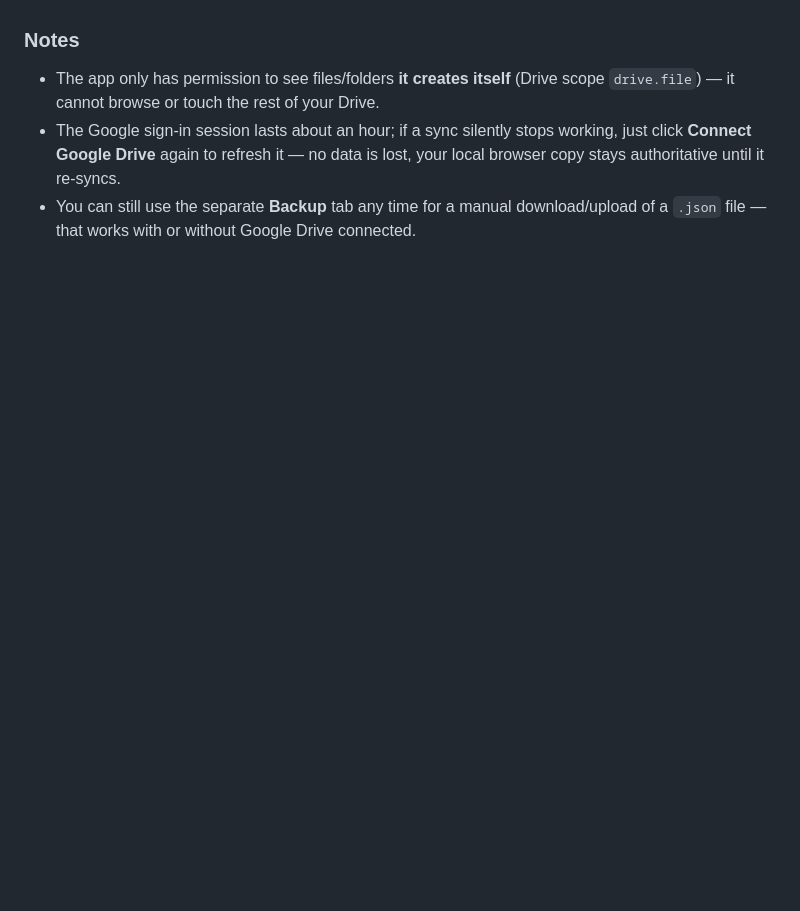
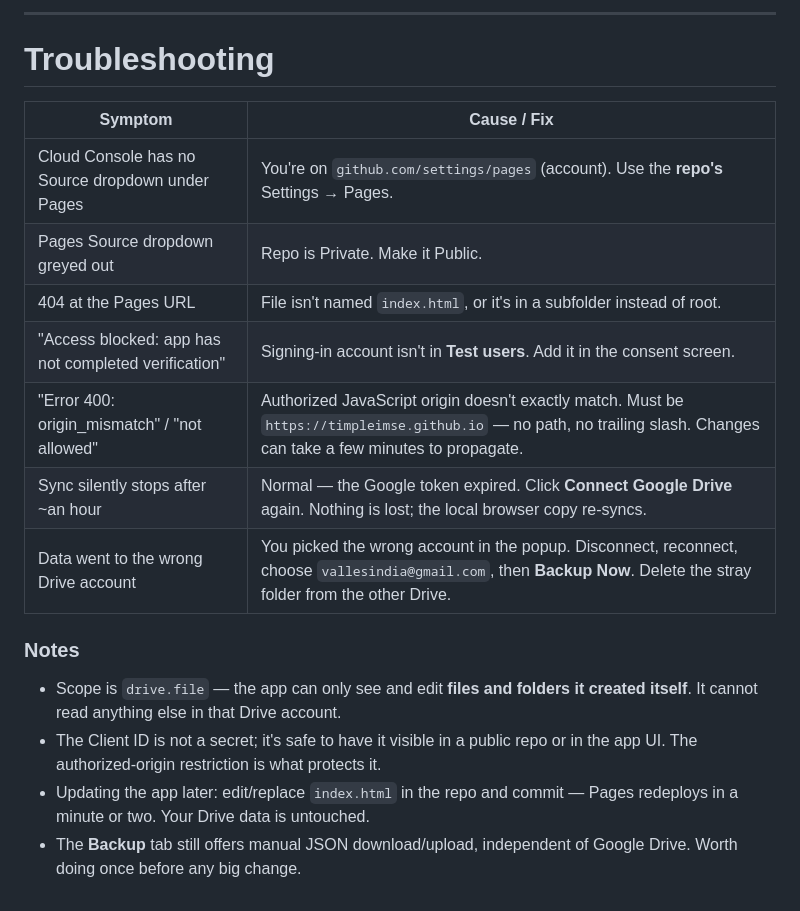
Before and after one commit to timpleimse/valles-easy-ems, a Markdown page: README.md, the part around one of its changes. Drawn GitHub-style; blank space fills up the shorter version.

```diff
--- a/README.md
+++ b/README.md
@@ -78,11 +150,23 @@ backup's contents.
+---
+
+# Troubleshooting
+
+| Symptom | Cause / Fix |
+|---|---|
+| Cloud Console has no Source dropdown under Pages | You're on `github.com/settings/pages` (account). Use the **repo's** Settings → Pages. |
+| Pages Source dropdown greyed out | Repo is Private. Make it Public. |
+| 404 at the Pages URL | File isn't named `index.html`, or it's in a subfolder instead of root. |
+| "Access blocked: app has not completed verification" | Signing-in account isn't in **Test users**. Add it in the consent screen. |
+| "Error 400: origin_mismatch" / "not allowed" | Authorized JavaScript origin doesn't exactly match. Must be `https://timpleimse.github.io` — no path, no trailing slash. Changes can take a few minutes to propagate. |
+| Sync silently stops after ~an hour | Normal — the Google token expired. Click **Connect Google Drive** again. Nothing is lost; the local browser copy re-syncs. |
+| Data went to the wrong Drive account | You picked the wrong account in the popup. Disconnect, reconnect, choose `vallesindia@gmail.com`, then **Backup Now**. Delete the stray folder from the other Drive. |
 
 ### Notes
-- The app only has permission to see files/folders **it creates itself**
-  (Drive scope `drive.file`) — it cannot browse or touch the rest of your
-  Drive.
-- The Google sign-in session lasts about an hour; if a sync silently stops
-  working, just click **Connect Google Drive** again to refresh it — no data
-  is lost, your local browser copy stays authoritative until it re-syncs.
-- You can still use the separate **Backup** tab any time for a manual
-  download/upload of a `.json` file — that works with or without Google
-  Drive connected.
+- Scope is `drive.file` — the app can only see and edit **files and folders it
+  created itself**. It cannot read anything else in that Drive account.
+- The Client ID is not a secret; it's safe to have it visible in a public repo
+  or in the app UI. The authorized-origin restriction is what protects it.
+- Updating the app later: edit/replace `index.html` in the repo and commit —
+  Pages redeploys in a minute or two. Your Drive data is untouched.
+- The **Backup** tab still offers manual JSON download/upload, independent of
+  Google Drive. Worth doing once before any big change.
```
Also changed, not shown: other parts of README.md (+132 -60 lines).
